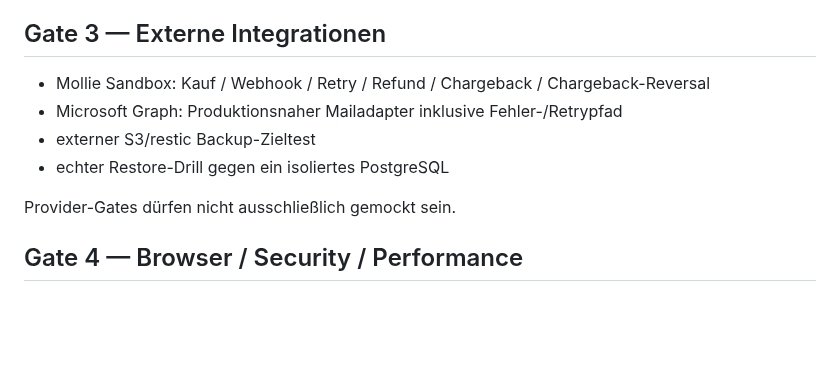
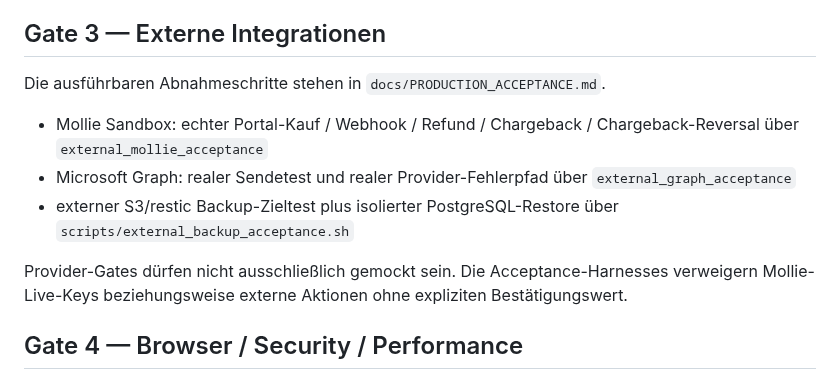
Before and after one commit to deckewandboden/prompmaster, a Markdown page: docs/RELEASE_GATES.md, the part around the change. Drawn GitHub-style; blank space fills up the shorter version.

Commit message:
Wire executable external release gates

```diff
--- a/docs/RELEASE_GATES.md
+++ b/docs/RELEASE_GATES.md
@@ -62,12 +62,13 @@ Erst `RUNTIME VALIDATION OK` plus erfolgreicher Backup-/Restore-Test gilt als lo
 
 ## Gate 3 — Externe Integrationen
 
-- Mollie Sandbox: Kauf / Webhook / Retry / Refund / Chargeback / Chargeback-Reversal
-- Microsoft Graph: Produktionsnaher Mailadapter inklusive Fehler-/Retrypfad
-- externer S3/restic Backup-Zieltest
-- echter Restore-Drill gegen ein isoliertes PostgreSQL
+Die ausführbaren Abnahmeschritte stehen in `docs/PRODUCTION_ACCEPTANCE.md`.
 
-Provider-Gates dürfen nicht ausschließlich gemockt sein.
+- Mollie Sandbox: echter Portal-Kauf / Webhook / Refund / Chargeback / Chargeback-Reversal über `external_mollie_acceptance`
+- Microsoft Graph: realer Sendetest und realer Provider-Fehlerpfad über `external_graph_acceptance`
+- externer S3/restic Backup-Zieltest plus isolierter PostgreSQL-Restore über `scripts/external_backup_acceptance.sh`
+
+Provider-Gates dürfen nicht ausschließlich gemockt sein. Die Acceptance-Harnesses verweigern Mollie-Live-Keys beziehungsweise externe Aktionen ohne expliziten Bestätigungswert.
 
 ## Gate 4 — Browser / Security / Performance
 
```
